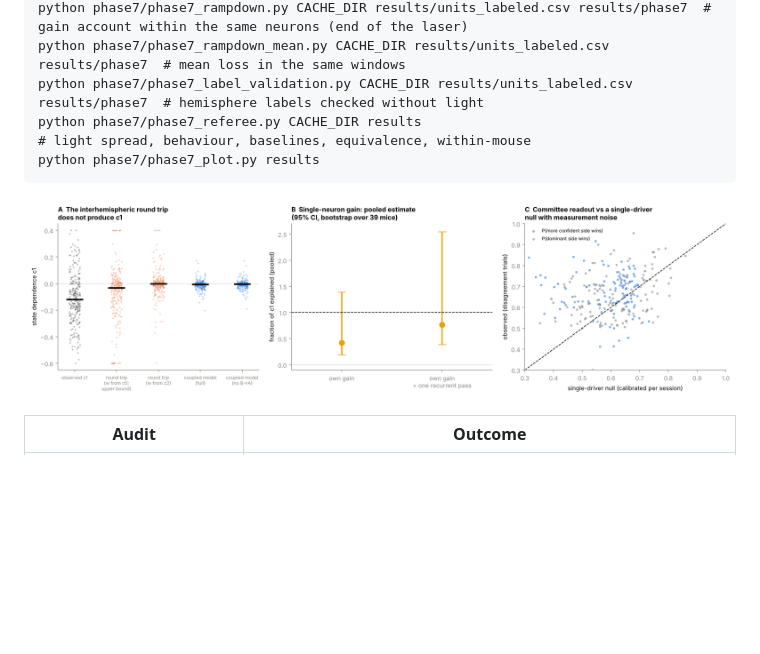
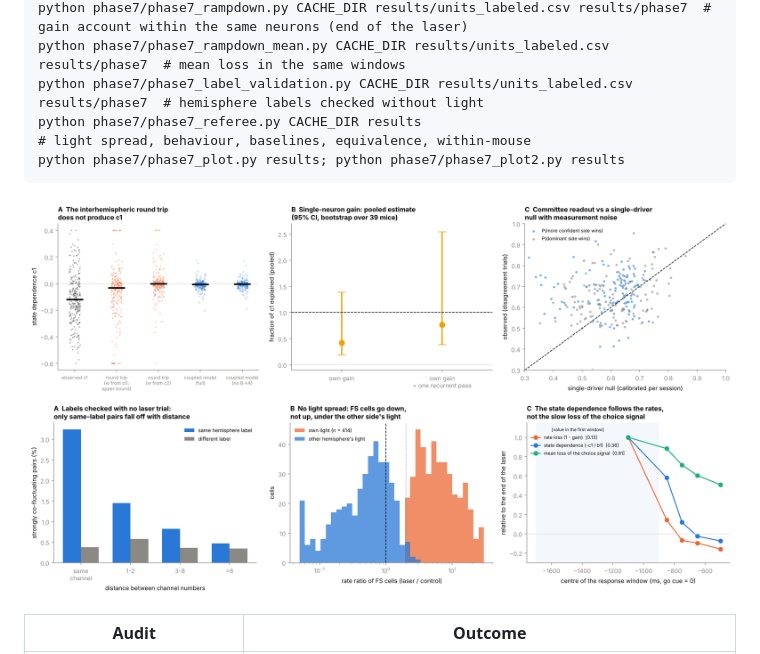
Before and after one commit to Nzm3915/callosal-dims, a Markdown page: README.md, the part around the change. GitHub-like rendering; pictures changed too: results/phase7/fig_phase7b.png (added); blank space fills up the shorter version.

````diff
--- a/README.md
+++ b/README.md
@@ -297,10 +297,11 @@ python phase7/phase7_rampdown.py CACHE_DIR results/units_labeled.csv results/pha
 python phase7/phase7_rampdown_mean.py CACHE_DIR results/units_labeled.csv results/phase7  # mean loss in the same windows
 python phase7/phase7_label_validation.py CACHE_DIR results/units_labeled.csv results/phase7  # hemisphere labels checked without light
 python phase7/phase7_referee.py CACHE_DIR results                                      # light spread, behaviour, baselines, equivalence, within-mouse
-python phase7/phase7_plot.py results
+python phase7/phase7_plot.py results; python phase7/phase7_plot2.py results
 ```
 
 ![phase7](results/phase7/fig_phase7.png)
+![phase7b](results/phase7/fig_phase7b.png)
 
 | Audit | Outcome |
 | --- | --- |
````
Also changed, not shown: docs/01_mouse_callosal_dims.md (+3 -1 lines), 1 other file.
